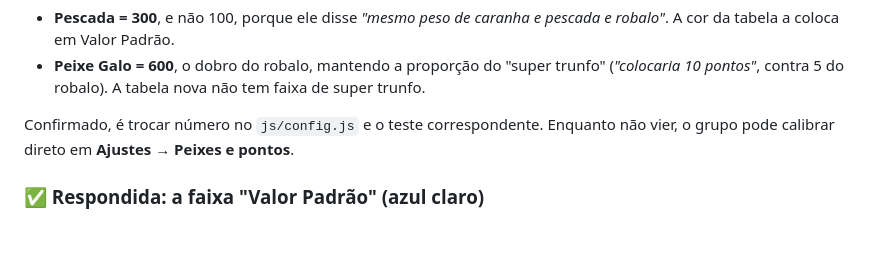
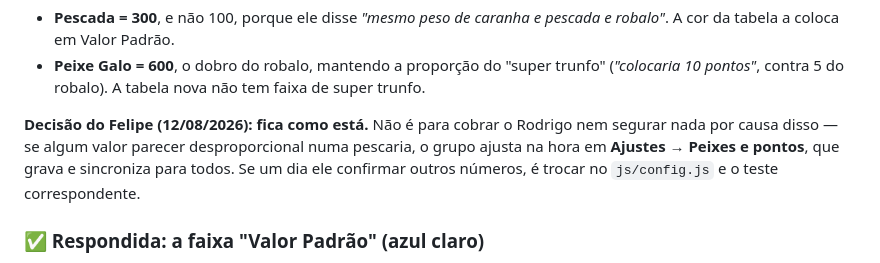
Before and after one commit to alesilvasp/bigode-pescador, a Markdown page: BACKLOG.md, the part around the change. Rendered like a GitHub page; blank space fills up the shorter version.

Commit message:
docs: pontos das especies ficam como estao, por decisao do Felipe
Nao e pendencia a cobrar do Rodrigo: se algum valor parecer desproporcional
numa pescaria, o grupo ajusta na hora em Ajustes -> Peixes e pontos, que grava
e sincroniza para todos.

Co-Authored-By: Claude Opus 5 (1M context) <noreply@anthropic.com>
Claude-Session: https://claude.ai/code/session_01XznnesQDyjWghyb3UjQWq3

```diff
--- a/BACKLOG.md
+++ b/BACKLOG.md
@@ -161,8 +161,11 @@ Duas espécies fogem da faixa de propósito, porque **fala do Rodrigo vence cor*
   trunfo" (*"colocaria 10 pontos"*, contra 5 do robalo). A tabela nova não tem
   faixa de super trunfo.
 
-Confirmado, é trocar número no `js/config.js` e o teste correspondente. Enquanto
-não vier, o grupo pode calibrar direto em **Ajustes → Peixes e pontos**.
+**Decisão do Felipe (12/08/2026): fica como está.** Não é para cobrar o Rodrigo
+nem segurar nada por causa disso — se algum valor parecer desproporcional numa
+pescaria, o grupo ajusta na hora em **Ajustes → Peixes e pontos**, que grava e
+sincroniza para todos. Se um dia ele confirmar outros números, é trocar no
+`js/config.js` e o teste correspondente.
 
 ### ✅ Respondida: a faixa "Valor Padrão" (azul claro)
 
```
